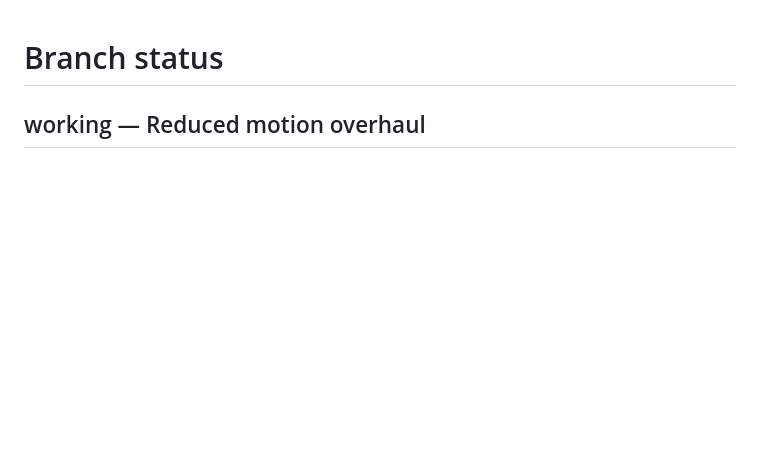
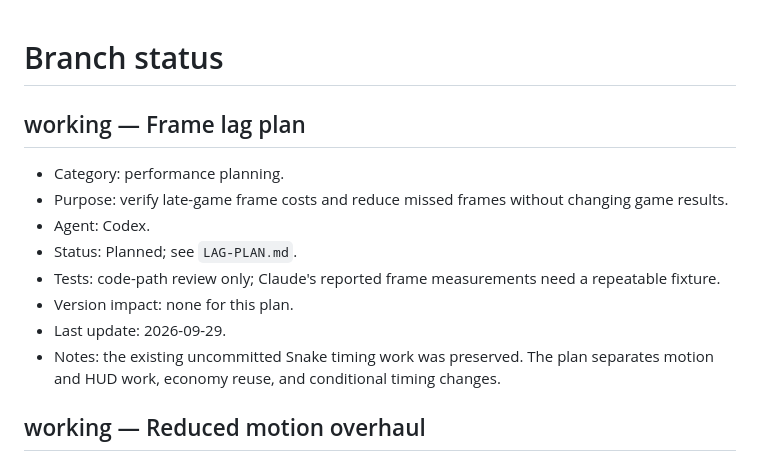
Before and after one commit to wehinson/IdleSnake, a Markdown page: BRANCHES.md, the part around the change. Rendered like a GitHub page; blank space fills up the shorter version.

```diff
--- a/BRANCHES.md
+++ b/BRANCHES.md
@@ -1,4 +1,15 @@
 # Branch status
+
+## working — Frame lag plan
+
+- Category: performance planning.
+- Purpose: verify late-game frame costs and reduce missed frames without changing game results.
+- Agent: Codex.
+- Status: Planned; see `LAG-PLAN.md`.
+- Tests: code-path review only; Claude's reported frame measurements need a repeatable fixture.
+- Version impact: none for this plan.
+- Last update: 2026-09-29.
+- Notes: the existing uncommitted Snake timing work was preserved. The plan separates motion and HUD work, economy reuse, and conditional timing changes.
 
 ## working — Reduced motion overhaul
 
```
Also changed, not shown: LAG-PLAN.md (added, +47 -0 lines).
